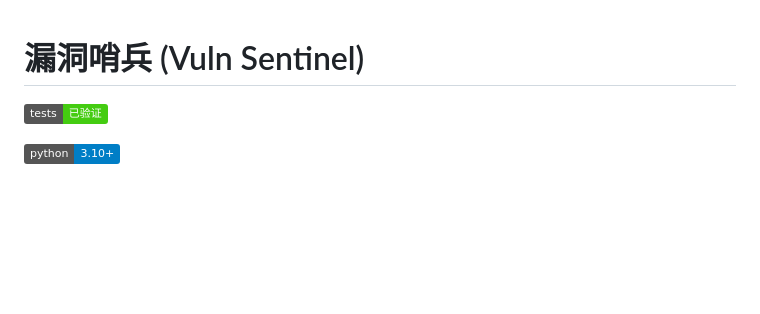
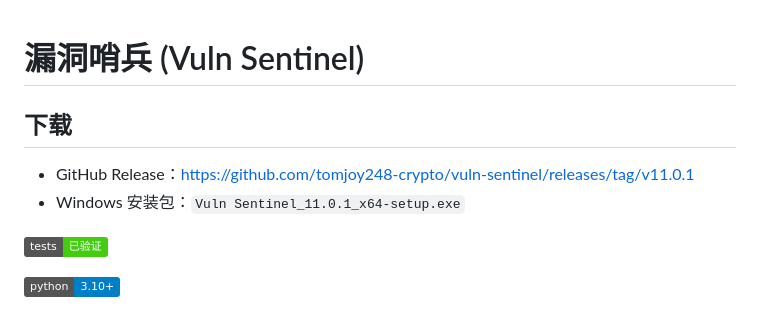
Before and after one commit to tomjoy248-crypto/vuln-sentinel, a Markdown page: README.md, the part around the change. Rendered like a GitHub page; badges without logos; blank space fills up the shorter version.

Commit message:
Promote release download link

```diff
--- a/README.md
+++ b/README.md
@@ -1,4 +1,9 @@
 # 漏洞哨兵 (Vuln Sentinel)
+
+## 下载
+
+- GitHub Release：<https://github.com/tomjoy248-crypto/vuln-sentinel/releases/tag/v11.0.1>
+- Windows 安装包：`Vuln Sentinel_11.0.1_x64-setup.exe`
 
 
 
```
